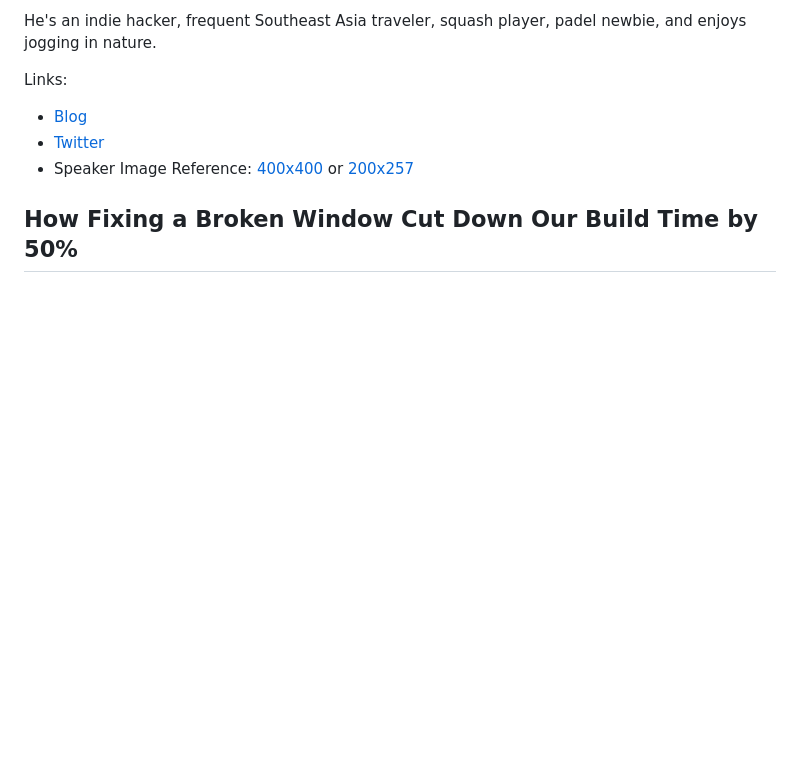
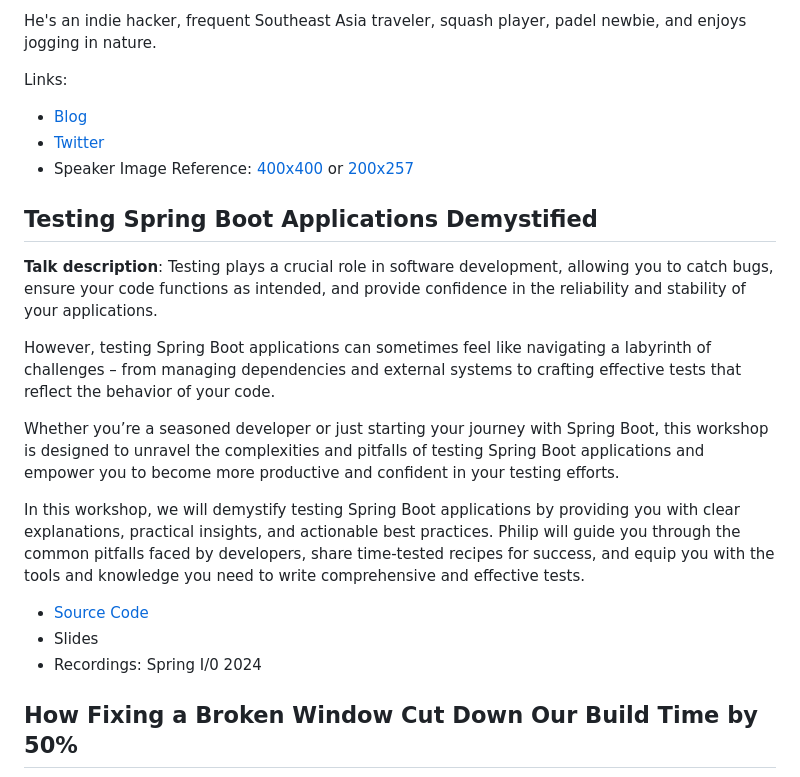
Before and after one commit to rieckpil/talks, a Markdown page: README.md, the part around the change. GitHub-like rendering; blank space fills up the shorter version.

Commit message:
add meta

```diff
--- a/README.md
+++ b/README.md
@@ -8,6 +8,20 @@ Links:
 - [Blog](https://rieckpil.de)
 - [Twitter](https://twitter.com/rieckpil)
 - Speaker Image Reference: [400x400](/resources/rieckpil-400x400.jpg) or [200x257](/resources/rieckpil-200x257.jpg)
+
+## Testing Spring Boot Applications Demystified
+
+**Talk description**: Testing plays a crucial role in software development, allowing you to catch bugs, ensure your code functions as intended, and provide confidence in the reliability and stability of your applications.
+
+However, testing Spring Boot applications can sometimes feel like navigating a labyrinth of challenges – from managing dependencies and external systems to crafting effective tests that reflect the behavior of your code.
+
+Whether you’re a seasoned developer or just starting your journey with Spring Boot, this workshop is designed to unravel the complexities and pitfalls of testing Spring Boot applications and empower you to become more productive and confident in your testing efforts.
+
+In this workshop, we will demystify testing Spring Boot applications by providing you with clear explanations, practical insights, and actionable best practices. Philip will guide you through the common pitfalls faced by developers, share time-tested recipes for success, and equip you with the tools and knowledge you need to write comprehensive and effective tests.
+
+- [Source Code](/testing-spring-boot-applications-demystified/)
+- Slides
+- Recordings: Spring I/0 2024
 
 ## How Fixing a Broken Window Cut Down Our Build Time by 50%
 
```
